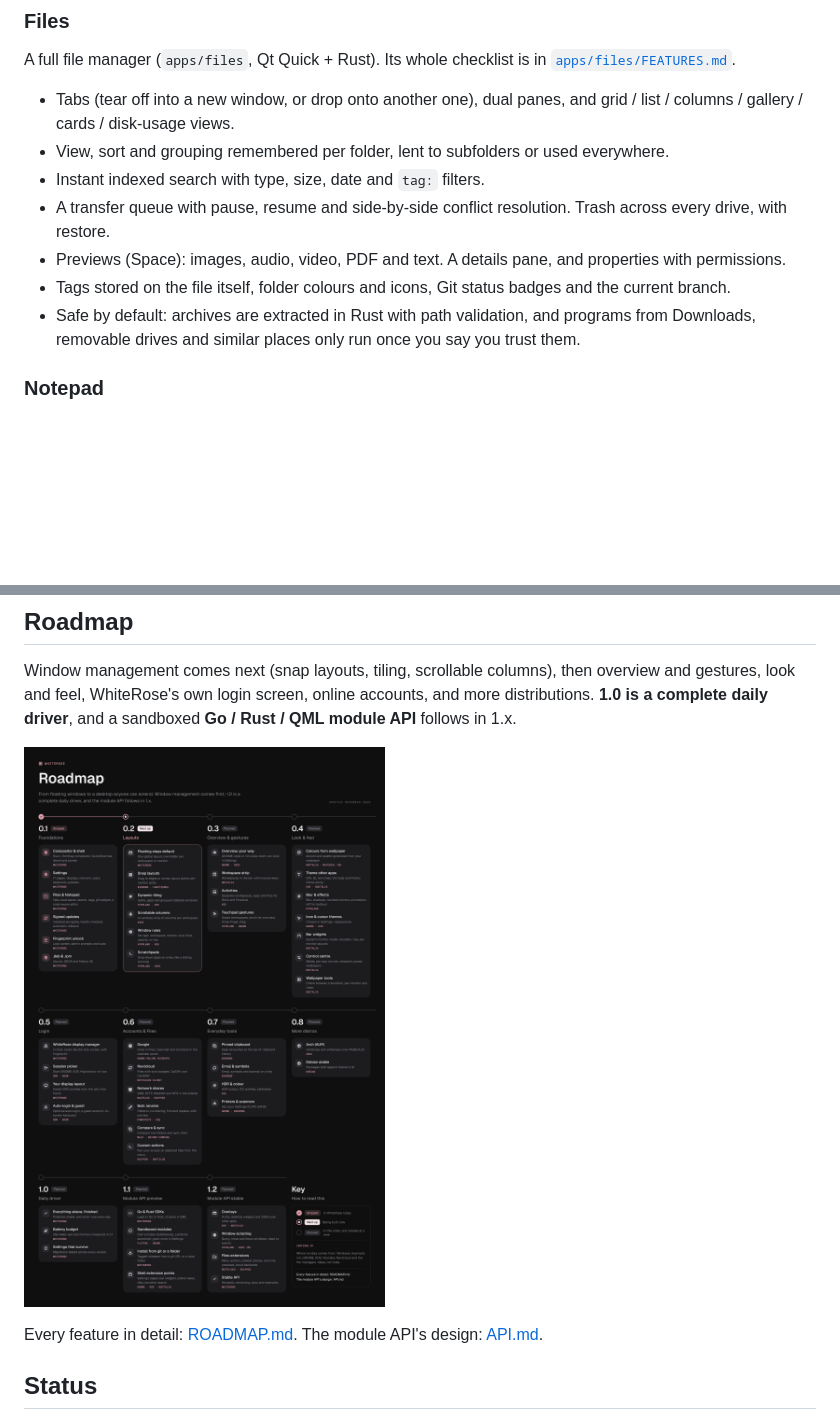
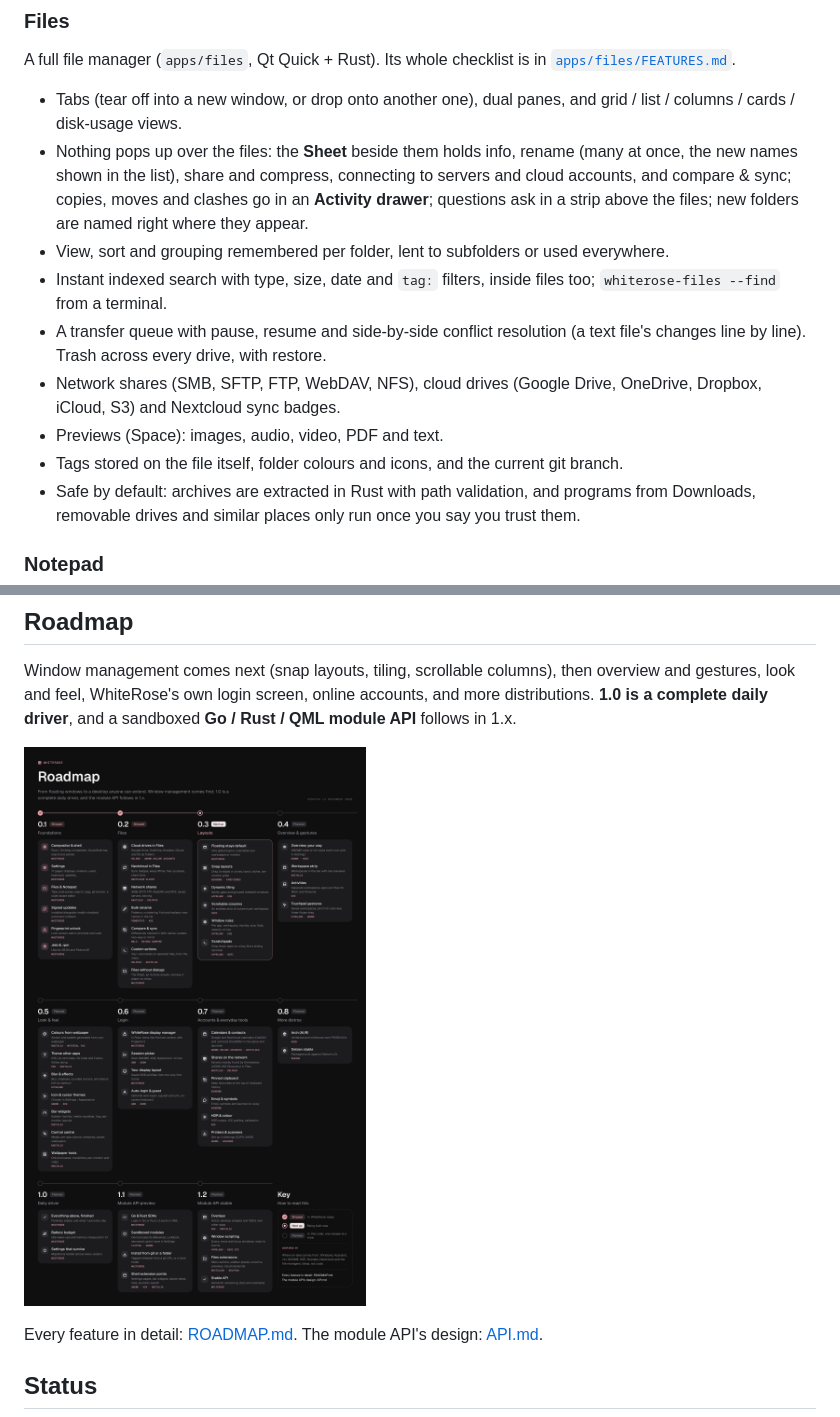
Before and after one commit to BlueBeard63/WhiteRose, a Markdown page: README.md, 2 parts joined by grey strips. Drawn GitHub-style; pictures changed too: docs/roadmap.png; blank space fills up the shorter version.

Commit message:
feat: Update README and ROADMAP with enhanced file management details and cloud integration status

```diff
--- a/README.md
+++ b/README.md
@@ -81,12 +81,14 @@ Every screen starts in Figma, and the code follows the frames closely. A few of
 
 ### Files
 A full file manager (`apps/files`, Qt Quick + Rust). Its whole checklist is in [`apps/files/FEATURES.md`](apps/files/FEATURES.md).
-- Tabs (tear off into a new window, or drop onto another one), dual panes, and grid / list / columns / gallery / cards / disk-usage views.
+- Tabs (tear off into a new window, or drop onto another one), dual panes, and grid / list / columns / cards / disk-usage views.
+- Nothing pops up over the files: the **Sheet** beside them holds info, rename (many at once, the new names shown in the list), share and compress, connecting to servers and cloud accounts, and compare & sync; copies, moves and clashes go in an **Activity drawer**; questions ask in a strip above the files; new folders are named right where they appear.
 - View, sort and grouping remembered per folder, lent to subfolders or used everywhere.
-- Instant indexed search with type, size, date and `tag:` filters.
-- A transfer queue with pause, resume and side-by-side conflict resolution. Trash across every drive, with restore.
-- Previews (Space): images, audio, video, PDF and text. A details pane, and properties with permissions.
-- Tags stored on the file itself, folder colours and icons, Git status badges and the current branch.
+- Instant indexed search with type, size, date and `tag:` filters, inside files too; `whiterose-files --find` from a terminal.
+- A transfer queue with pause, resume and side-by-side conflict resolution (a text file's changes line by line). Trash across every drive, with restore.
+- Network shares (SMB, SFTP, FTP, WebDAV, NFS), cloud drives (Google Drive, OneDrive, Dropbox, iCloud, S3) and Nextcloud sync badges.
+- Previews (Space): images, audio, video, PDF and text.
+- Tags stored on the file itself, folder colours and icons, and the current git branch.
 - Safe by default: archives are extracted in Rust with path validation, and programs from Downloads, removable drives and similar places only run once you say you trust them.
 
 ### Notepad
```
Also changed, not shown: ROADMAP.md (+72 -52 lines).
